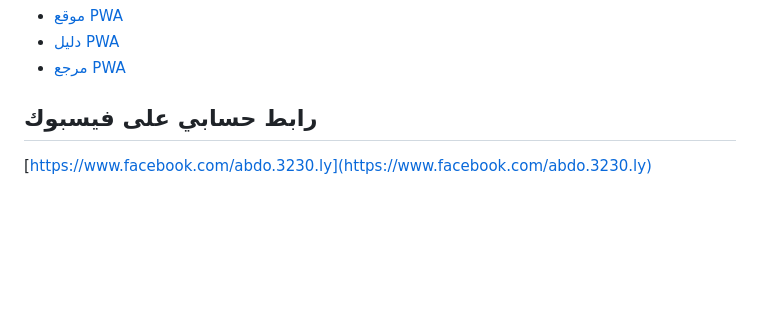
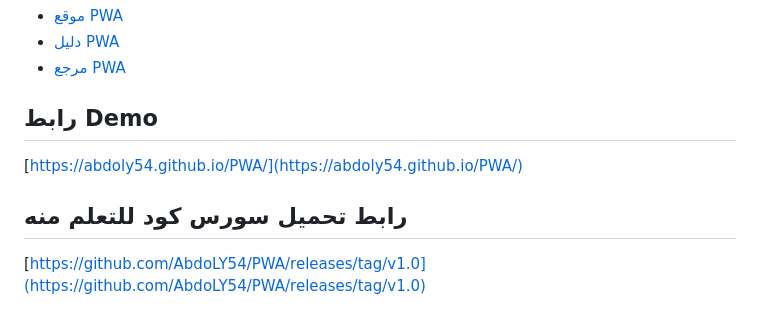
Before and after one commit to AbdoLY54/AbdoLY54, a Markdown page: README.md, the part around the change printed below. Rendered like a GitHub page; blank space fills up the shorter version.

```diff
--- a/README.md
+++ b/README.md
@@ -50,6 +55,10 @@ PWA الخاص بك يتميز بميزات مثل:
 * [دليل PWA](https://developers.google.com/web/progressive-web-apps/docs/)
 * [مرجع PWA](https://developers.google.com/web/progressive-web-apps/reference/)
 
-## رابط حسابي على فيسبوك
+## رابط Demo
 
-[https://www.facebook.com/abdo.3230.ly](https://www.facebook.com/abdo.3230.ly)
+[https://abdoly54.github.io/PWA/](https://abdoly54.github.io/PWA/)
+
+## رابط تحميل سورس كود للتعلم منه
+
+[https://github.com/AbdoLY54/PWA/releases/tag/v1.0](https://github.com/AbdoLY54/PWA/releases/tag/v1.0)
```
Also changed, not shown: other parts of README.md (+5 -0 lines).
